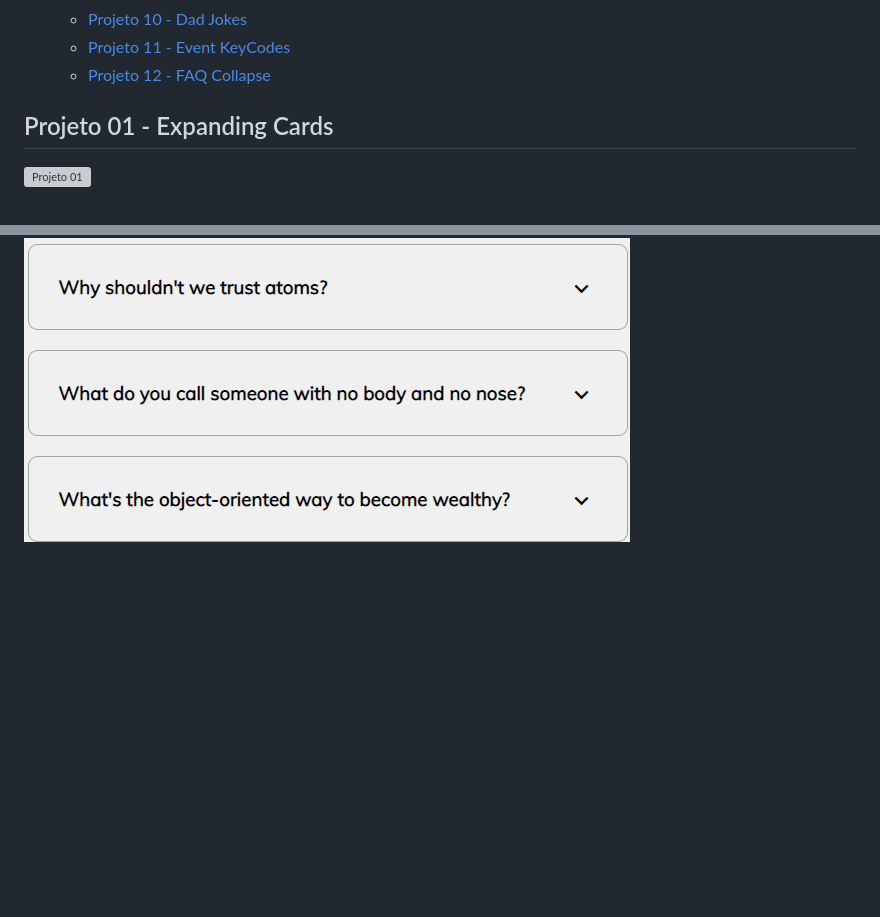
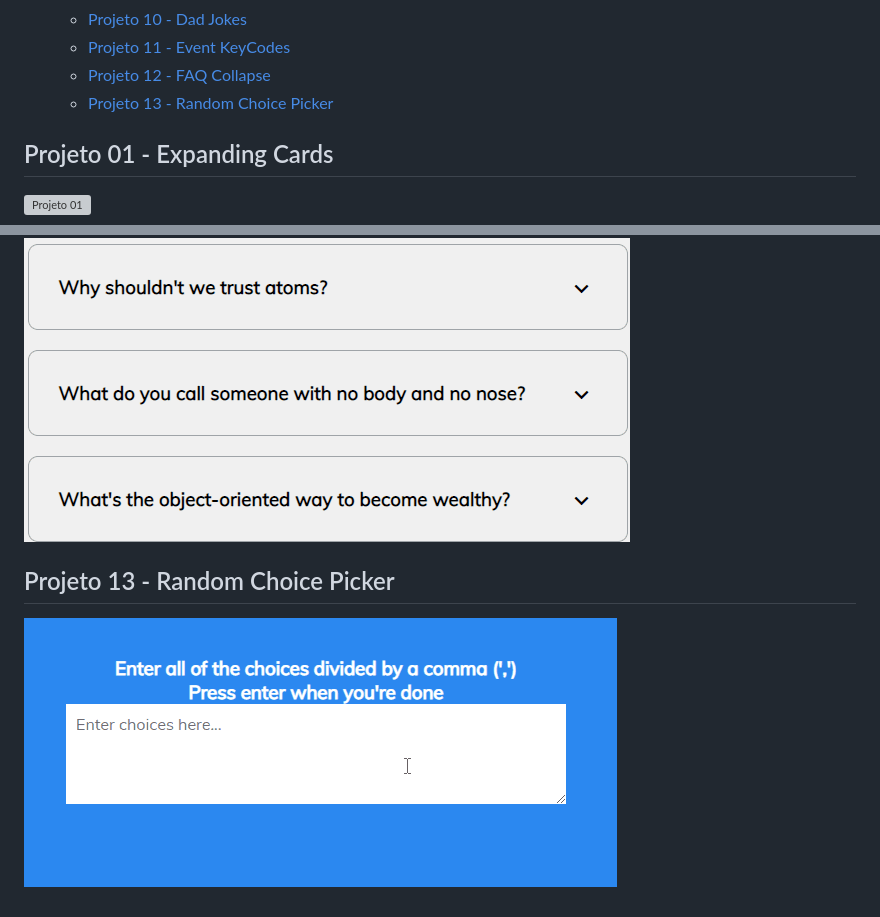
Before and after one commit to 1gjunior/mini-web-projects, a Markdown page: README.md, 2 parts joined by grey strips. Drawn GitHub-style; pictures changed too: random-choice-picker/assets/random-choice-picker.gif (added); blank space fills up the shorter version; grey boxes are pictures that could not be loaded.

```diff
--- a/README.md
+++ b/README.md
@@ -20,6 +20,7 @@ Melhorar minhas skills em HTML, CSS e Vanilla JS por meio de pequenos projetos.
   - [Projeto 10 - Dad Jokes <a name="id10"></a>](#projeto-10---dad-jokes-)
   - [Projeto 11 - Event KeyCodes <a name="id11"></a>](#projeto-11---event-keycodes-)
   - [Projeto 12 - FAQ Collapse <a name="id12"></a>](#projeto-12---faq-collapse-)
+  - [Projeto 13 - Random Choice Picker <a name="id13"></a>](#projeto-13---random-choice-picker-)
 
 ## Projeto 01 - Expanding Cards <a name="id01"></a>
 
@@ -68,3 +69,7 @@ Melhorar minhas skills em HTML, CSS e Vanilla JS por meio de pequenos projetos.
 ## Projeto 12 - FAQ Collapse <a name="id12"></a>
 
 ![Projeto 12](./faq-collapse/assets/faq-collapse.gif)
+
+## Projeto 13 - Random Choice Picker <a name="id13"></a>
+
+![Projeto 13](./random-choice-picker/assets/random-choice-picker.gif)
```
Also changed, not shown: 3 other files.
